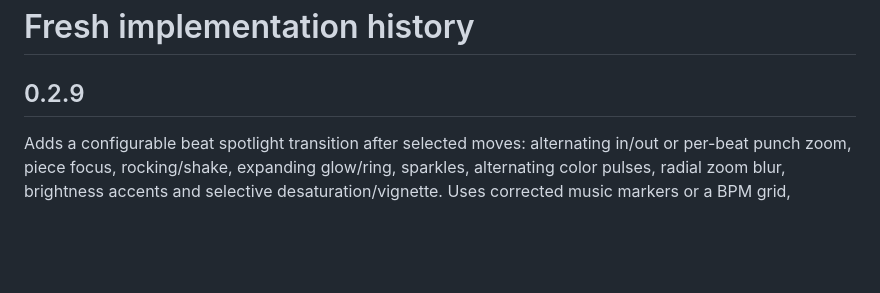
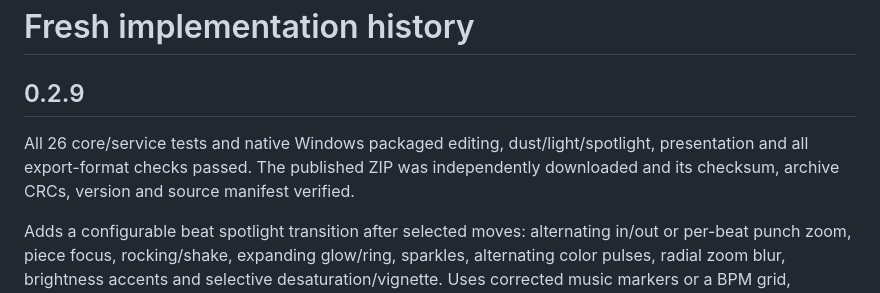
Before and after one commit to understandingothers789-pixel/Chess-Animation-Studio, a Markdown page: CHANGELOG.md, the part around the change. GitHub-like rendering; blank space fills up the shorter version.

```diff
--- a/CHANGELOG.md
+++ b/CHANGELOG.md
@@ -1,6 +1,8 @@
 # Fresh implementation history
 
 ## 0.2.9
+
+All 26 core/service tests and native Windows packaged editing, dust/light/spotlight, presentation and all export-format checks passed. The published ZIP was independently downloaded and its checksum, archive CRCs, version and source manifest verified.
 
 Adds a configurable beat spotlight transition after selected moves: alternating in/out or per-beat punch zoom, piece focus, rocking/shake, expanding glow/ring, sparkles, alternating color pulses, radial zoom blur, brightness accents and selective desaturation/vignette. Uses corrected music markers or a BPM grid, automatically reserves a reversible hold, preserves motion presets and supports reset/tooltips.
 
```
Also changed, not shown: README.md (+4 -2 lines), docs/VALIDATION.md (+14 -4 lines), docs/images/release-029.png (added).
